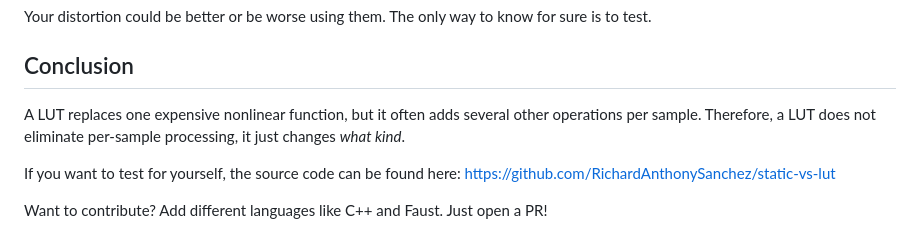
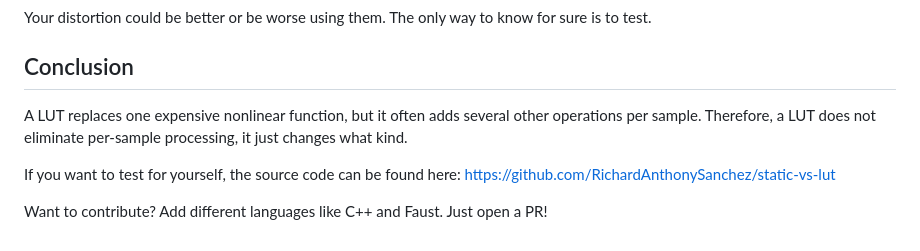
Before and after one commit to RichardAnthonySanchez/distortion-charts, a Markdown page: public/markdown/tanh_vs_lut_distortions.md, the part around one of its changes. GitHub-like rendering.

Commit message:
fixed md formatting

```diff
--- a/public/markdown/tanh_vs_lut_distortions.md
+++ b/public/markdown/tanh_vs_lut_distortions.md
@@ -264,8 +264,8 @@ Implementing LUTs in DSP isn't a one-size-fits all — their performance varies
 Your distortion could be better or be worse using them. The only way to know for sure is to test.
 ## Conclusion
 
-A LUT replaces one expensive nonlinear function, but it often adds several other operations per sample. Therefore, a LUT does not eliminate per-sample processing, it just changes _what kind_.
+A LUT replaces one expensive nonlinear function, but it often adds several other operations per sample. Therefore, a LUT does not eliminate per-sample processing, it just changes what kind.
 
-If you want to test for yourself, the source code can be found here: https://github.com/RichardAnthonySanchez/static-vs-lut
+If you want to test for yourself, the source code can be found here: [https://github.com/RichardAnthonySanchez/static-vs-lut](https://github.com/RichardAnthonySanchez/static-vs-lut)
 
 Want to contribute?  Add different languages like C++ and Faust. Just open a PR!
```
Also changed, not shown: other parts of public/markdown/tanh_vs_lut_distortions.md (+1 -1 lines).
